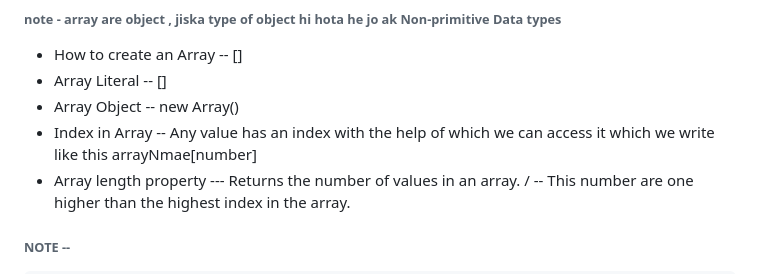
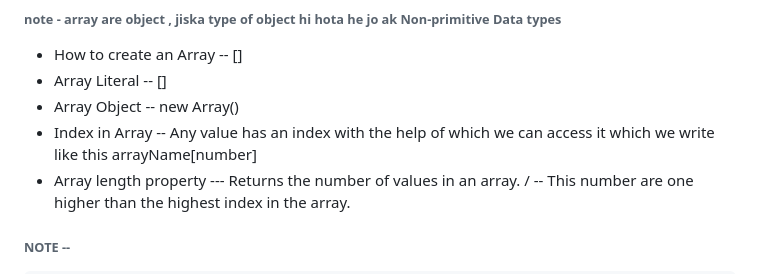
Before and after one commit to AarifMmohmmad/java_script, a Markdown page: notes/Array/array.md, the part around the change. Rendered like a GitHub page.

Commit message:
right array name

```diff
--- a/notes/Array/array.md
+++ b/notes/Array/array.md
@@ -10,7 +10,7 @@
 - How to create an Array -- []
 - Array Literal -- []
 - Array Object -- new Array()
-- Index in Array -- Any value has an index with the help of which we can access it which we write like this arrayNmae[number]
+- Index in Array -- Any value has an index with the help of which we can access it which we write like this arrayName[number]
 - Array length property --- Returns the number of values in an array. /
   -- This number are one higher than the highest index in the array.
 
```
